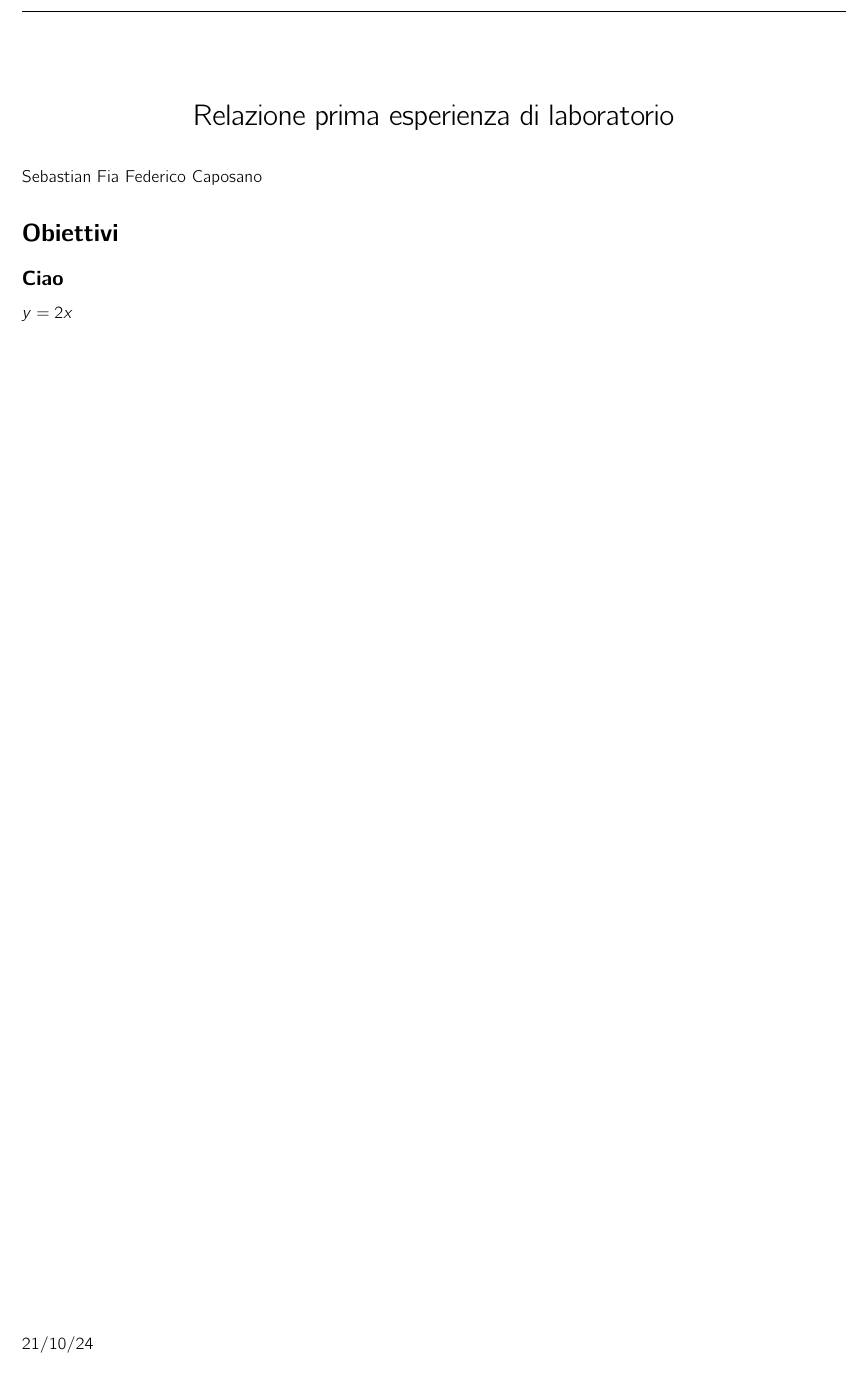
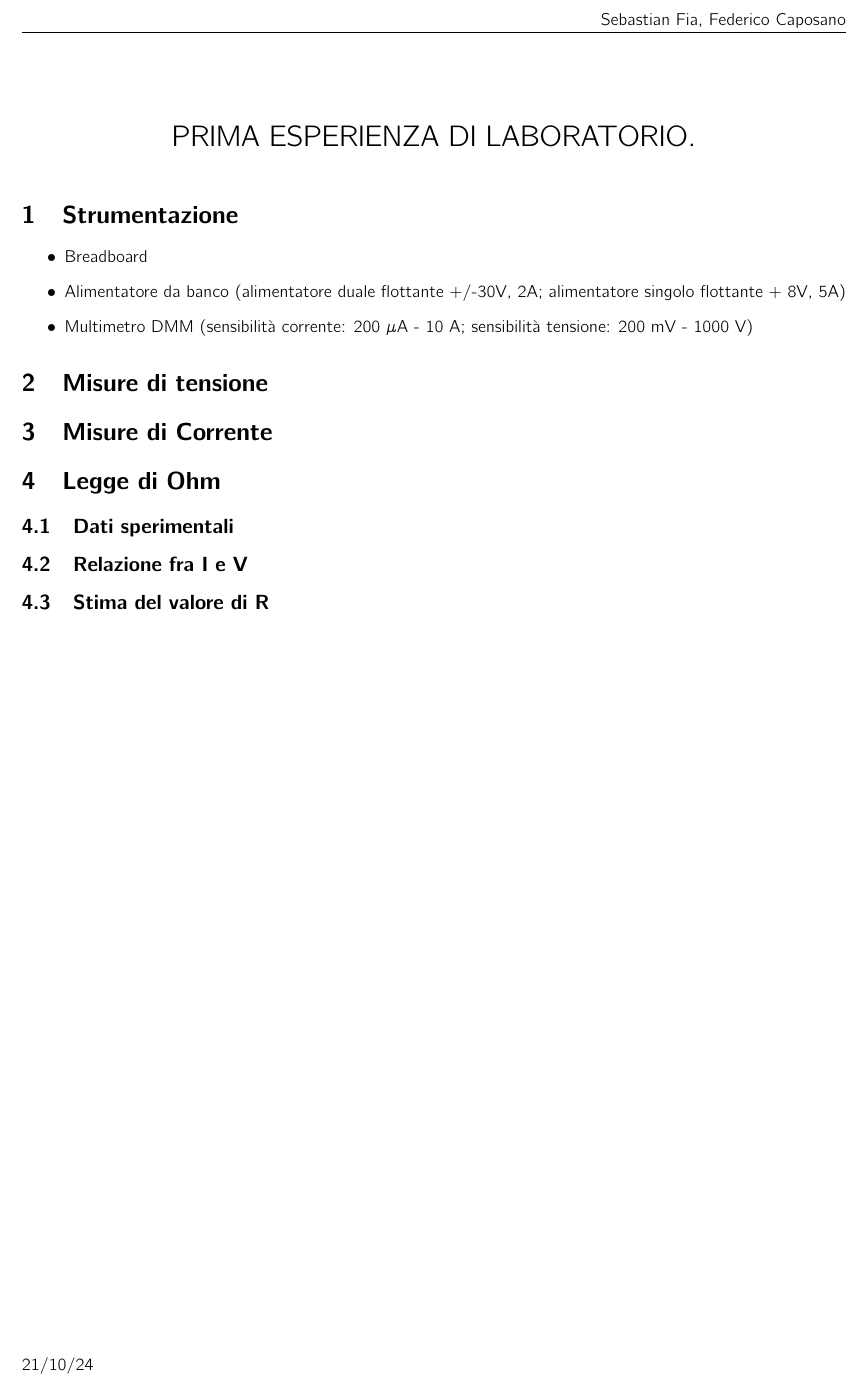
Before and after one commit to freddycapo/Relazione_1_Fisica_2, a LaTeX document (document.tex): part of the page, cut at the place of the change. Compiled offline with pdfLaTeX.

Commit message:
Impostazione documento
la parte degli strumenti e il font sono da migliorare ma ci penso entro il prossimo commit

```diff
--- a/document.tex
+++ b/document.tex
@@ -10,9 +10,9 @@
 \usepackage{graphicx}
 \usepackage{titling}
 
-\title{Relazione prima esperienza di laboratorio
+\title{PRIMA ESPERIENZA DI LABORATORIO.
 }
-\author{}
+\author{Sebastian Fia, Federico Caposano}
 \date{21/10/24}
 
 \usepackage{fancyhdr}
@@ -39,25 +39,26 @@
 \usepackage{lipsum}
 \usepackage{cmbright}
 
+
 \begin{document}
 
-	\maketitle
+	\maketitle   %defined above%
 
-	\noindent\begin{tabular}{@{}ll}
-		Sebastian Fia
-		Federico Caposano
+	\section{Strumentazione} \label{sec:Strumentazione}
+	 	\begin{itemize}
+	 		\item Breadboard
+	 		\item Alimentatore da banco (alimentatore duale flottante +/-30V, 2A; alimentatore singolo flottante + 8V, 5A)
+	 		\item Multimetro DMM (sensibilità corrente: 200 $\mu$A - 10 A; sensibilità tensione: 200 mV - 1000 V)
+	 	\end{itemize}
 
-	\end{tabular}
+	\section{Misure di tensione} \label{sec:Tensione}
+	\section{Misure di Corrente} \label{sec:Corrente}
 
 
 
-	\section*{Obiettivi}
-	\subsection*{Ciao}
-	$y = 2x$
-
-
-
-
-
+	\section{Legge di Ohm} \label{sec:Ohm}
+	\subsection{Dati sperimentali}
+	\subsection{Relazione fra I e V}
+	\subsection{Stima del valore di R}
 
 \end{document}
```
Also changed, not shown: document.pdf, 4 other files.
